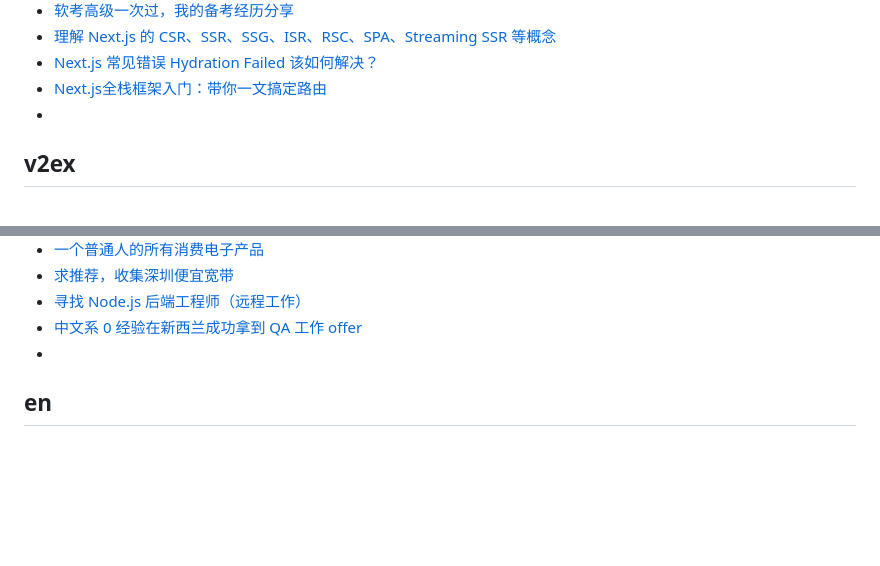
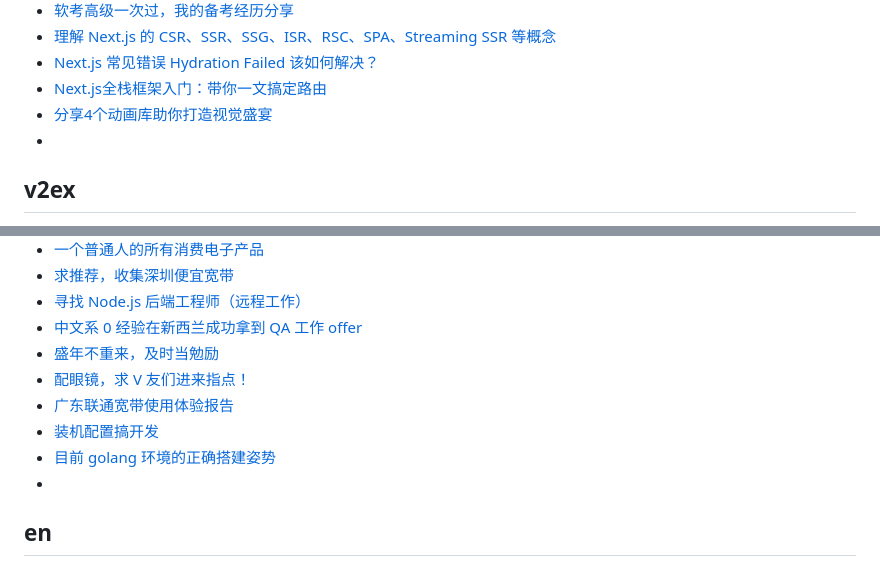
Before and after one commit to qyhever/static, a Markdown page: bookmark.md, 2 parts joined by grey strips. Rendered like a GitHub page; blank space fills up the shorter version.

```diff
--- a/bookmark.md
+++ b/bookmark.md
@@ -727,6 +727,7 @@
 - [理解 Next.js 的 CSR、SSR、SSG、ISR、RSC、SPA、Streaming SSR 等概念](https://juejin.cn/post/7407259722430201867)
 - [Next.js 常见错误 Hydration Failed 该如何解决？](https://juejin.cn/post/7365793739892228096)
 - [Next.js全栈框架入门：带你一文搞定路由](https://juejin.cn/post/7426352106033004555)
+- [分享4个动画库助你打造视觉盛宴](https://juejin.cn/post/7367696432935419944)
 - []()
 
 ## v2ex
@@ -783,6 +784,11 @@
 - [求推荐，收集深圳便宜宽带](https://www.v2ex.com/t/1110756)
 - [寻找 Node.js 后端工程师（远程工作）](https://www.v2ex.com/t/1110812)
 - [中文系 0 经验在新西兰成功拿到 QA 工作 offer](https://www.v2ex.com/t/1110814)
+- [盛年不重来，及时当勉励](https://www.v2ex.com/t/1114448)
+- [配眼镜，求 V 友们进来指点！](https://www.v2ex.com/t/1115271)
+- [广东联通宽带使用体验报告](https://www.v2ex.com/t/1115300)
+- [装机配置搞开发](https://www.v2ex.com/t/1115530)
+- [目前 golang 环境的正确搭建姿势](https://www.v2ex.com/t/1115694)
 - []()
 
 ## en
```
